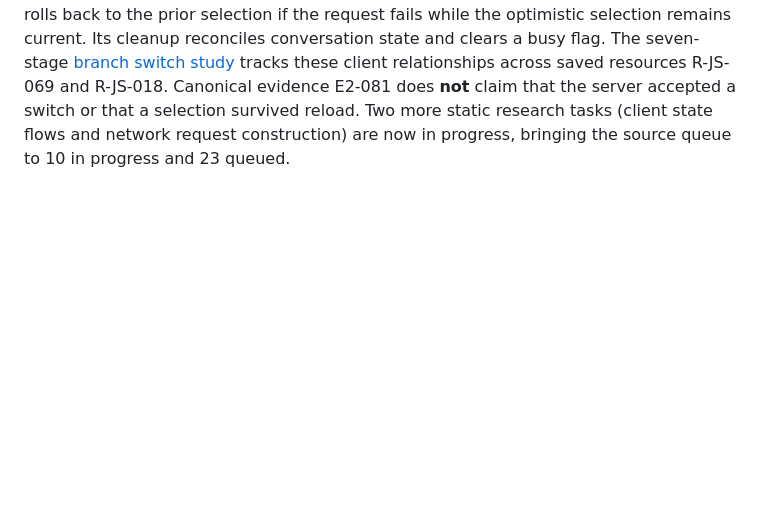
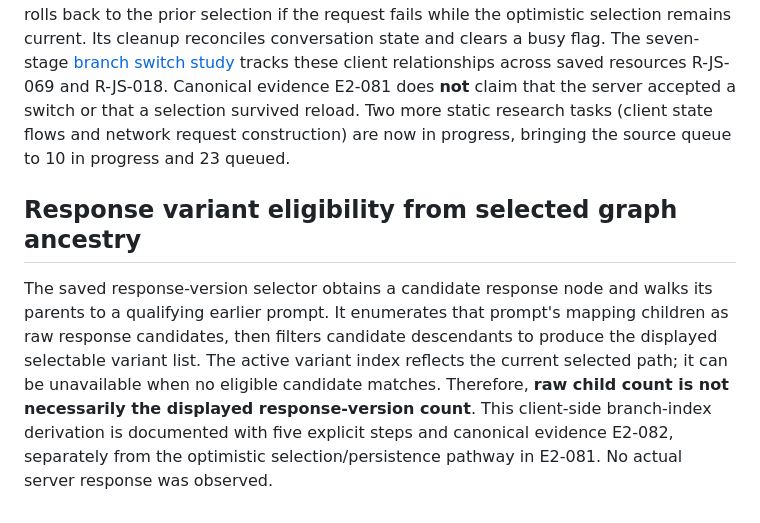
Before and after one commit to sguzman/viewsource, a Markdown page: docs/CHAT-INTERACTIONS.md, the part around the change. Drawn GitHub-style; blank space fills up the shorter version.

Commit message:
Show filtered response version derivation alongside optimistic variant switch

```diff
--- a/docs/CHAT-INTERACTIONS.md
+++ b/docs/CHAT-INTERACTIONS.md
@@ -527,3 +527,17 @@ R-JS-018. Canonical evidence E2-081 does **not** claim that the server
 accepted a switch or that a selection survived reload. Two more static
 research tasks (client state flows and network request construction) are
 now in progress, bringing the source queue to 10 in progress and 23 queued.
+
+## Response variant eligibility from selected graph ancestry
+
+The saved response-version selector obtains a candidate response node and
+walks its parents to a qualifying earlier prompt. It enumerates that
+prompt's mapping children as raw response candidates, then filters
+candidate descendants to produce the displayed selectable variant list.
+The active variant index reflects the current selected path; it can be
+unavailable when no eligible candidate matches. Therefore, **raw child
+count is not necessarily the displayed response-version count**. This
+client-side branch-index derivation is documented with five explicit
+steps and canonical evidence E2-082, separately from the optimistic
+selection/persistence pathway in E2-081. No actual server response was
+observed.
```
